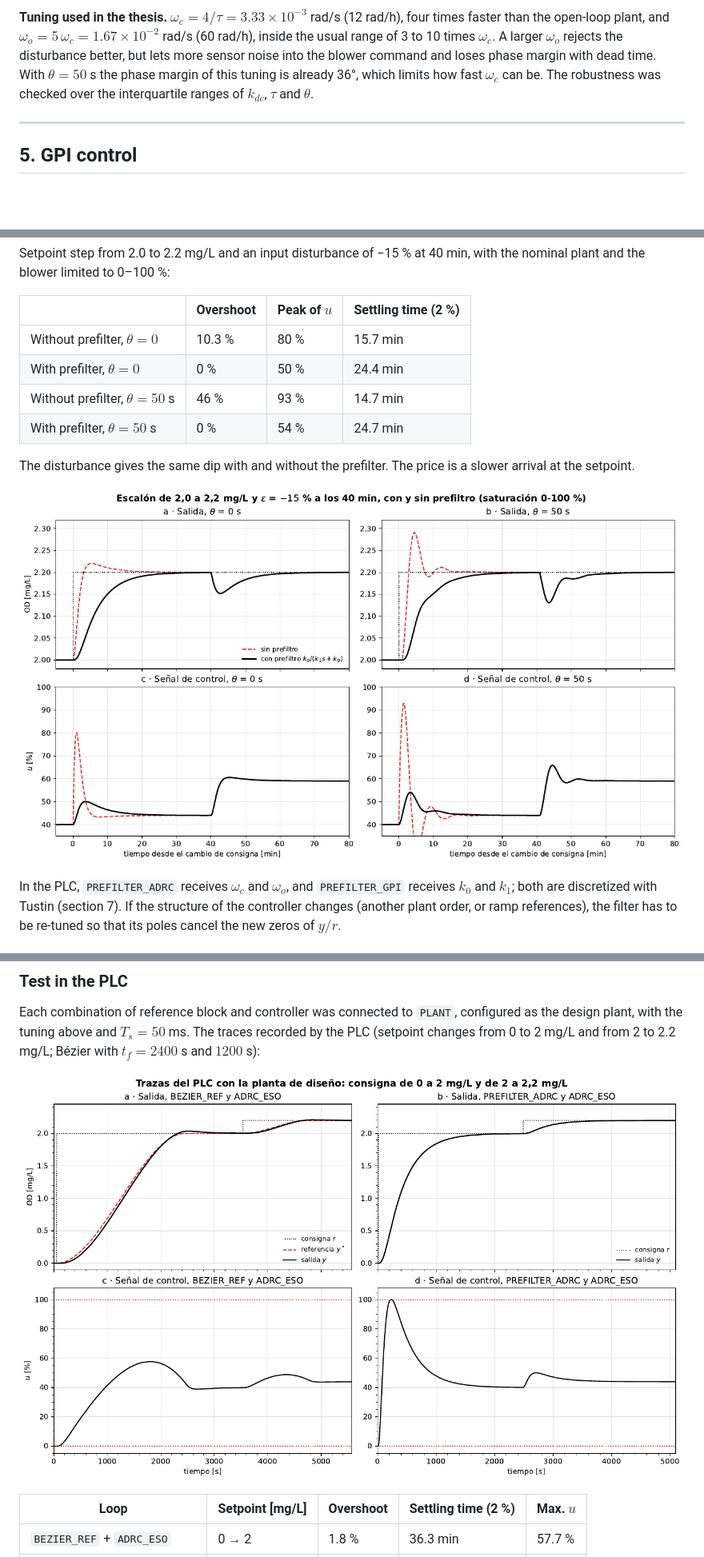
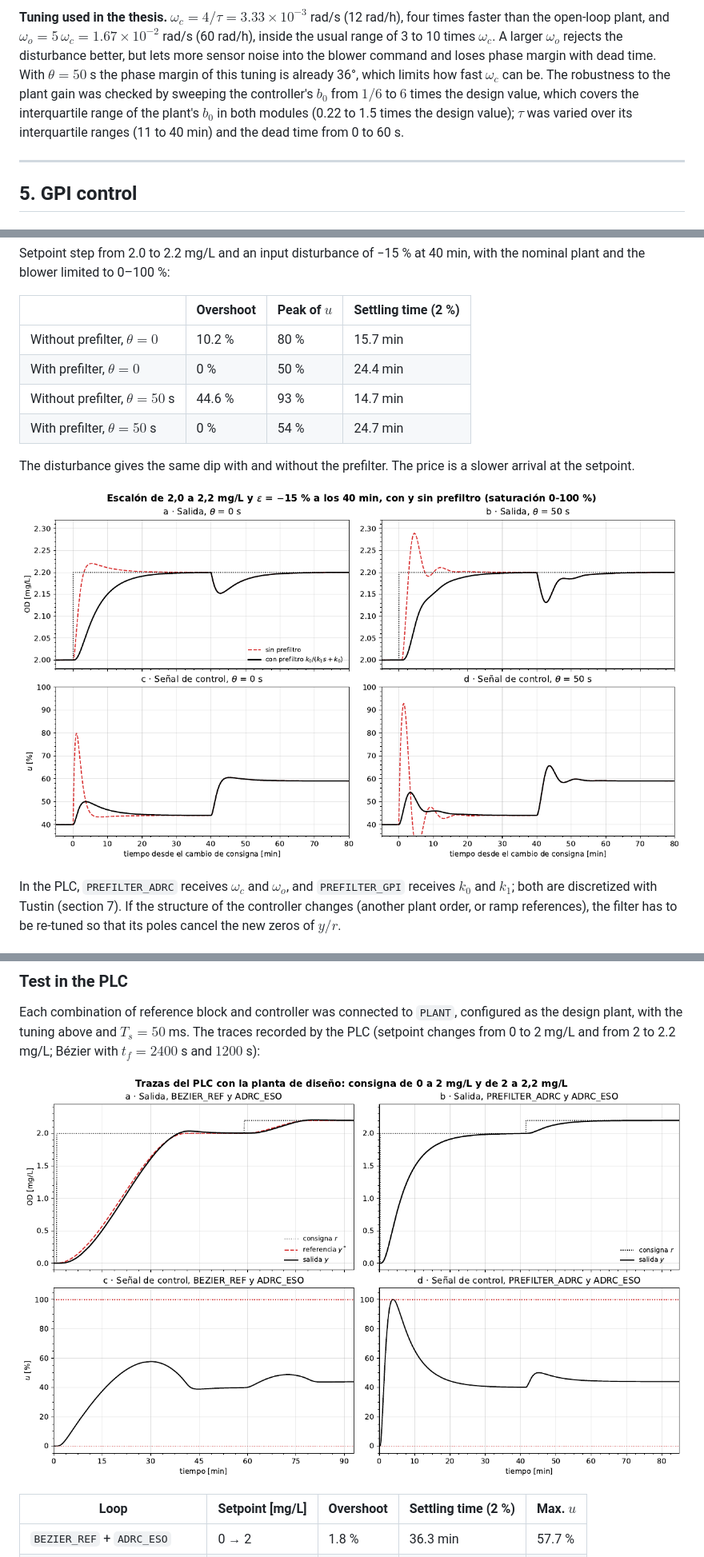
Before and after one commit to EstebanUnal-Hub/ADRC_WWTP, a Markdown page: README.md, 3 parts joined by grey strips. Shown at 80% size. GitHub-like rendering; pictures changed too: docs/img/plc_traces.png, docs/img/prefilter_step.png; blank space fills up the shorter version.

Commit message:
README: robustness through the b0 sweep, prefilter table values, figures regenerated from the current PDFs (time axes in minutes)

```diff
--- a/README.md
+++ b/README.md
@@ -198,7 +198,10 @@ faster than the open-loop plant, and $\omega_o = 5\,\omega_c = 1.67\times10^{-2}
 inside the usual range of 3 to 10 times $\omega_c$. A larger $\omega_o$ rejects the disturbance better,
 but lets more sensor noise into the blower command and loses phase margin with dead time. With
 $\theta = 50$ s the phase margin of this tuning is already 36°, which limits how fast $\omega_c$ can
-be. The robustness was checked over the interquartile ranges of $k_{dc}$, $\tau$ and $\theta$.
+be. The robustness to the plant gain was checked by sweeping the controller's $b_0$ from $1/6$ to $6$
+times the design value, which covers the interquartile range of the plant's $b_0$ in both modules
+(0.22 to 1.5 times the design value); $\tau$ was varied over its interquartile ranges (11 to 40 min)
+and the dead time from 0 to 60 s.
 
 ---
 
@@ -358,9 +361,9 @@ plant and the blower limited to 0–100 %:
 
 | | Overshoot | Peak of $u$ | Settling time (2 %) |
 |---|---|---|---|
-| Without prefilter, $\theta = 0$ | 10.3 % | 80 % | 15.7 min |
+| Without prefilter, $\theta = 0$ | 10.2 % | 80 % | 15.7 min |
 | With prefilter, $\theta = 0$ | 0 % | 50 % | 24.4 min |
-| Without prefilter, $\theta = 50$ s | 46 % | 93 % | 14.7 min |
+| Without prefilter, $\theta = 50$ s | 44.6 % | 93 % | 14.7 min |
 | With prefilter, $\theta = 50$ s | 0 % | 54 % | 24.7 min |
 
 The disturbance gives the same dip with and without the prefilter. The price is a slower arrival at
```
